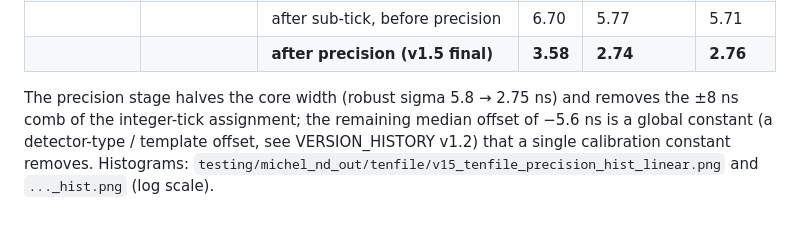
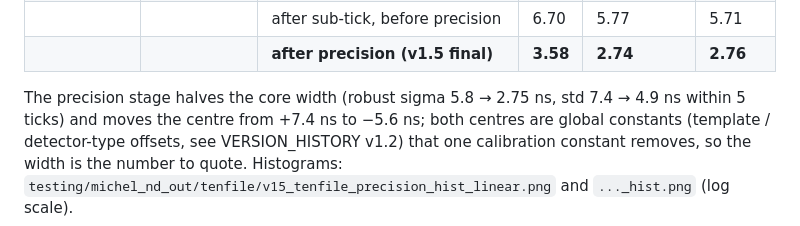
Before and after one commit to MadivB/clmatching-chain, a Markdown page: HANDOFF_ND_PRODUCTION_v1.5.md, the part around the change. Drawn GitHub-style.

Commit message:
handoff: precision wording

```diff
--- a/HANDOFF_ND_PRODUCTION_v1.5.md
+++ b/HANDOFF_ND_PRODUCTION_v1.5.md
@@ -130,7 +130,7 @@ Per-hit timing (assigned hits with truth; the window selects on the final time;
 | | | after sub-tick, before precision | 6.70 | 5.77 | 5.71 |
 | | | **after precision (v1.5 final)** | **3.58** | **2.74** | **2.76** |
 
-The precision stage halves the core width (robust sigma 5.8 → 2.75 ns) and removes the ±8 ns comb of the
-integer-tick assignment; the remaining median offset of −5.6 ns is a global constant (a detector-type / template
-offset, see VERSION_HISTORY v1.2) that a single calibration constant removes.  Histograms:
+The precision stage halves the core width (robust sigma 5.8 → 2.75 ns, std 7.4 → 4.9 ns within 5 ticks) and moves
+the centre from +7.4 ns to −5.6 ns; both centres are global constants (template / detector-type offsets, see
+VERSION_HISTORY v1.2) that one calibration constant removes, so the width is the number to quote.  Histograms:
 `testing/michel_nd_out/tenfile/v15_tenfile_precision_hist_linear.png` and `..._hist.png` (log scale).
```
